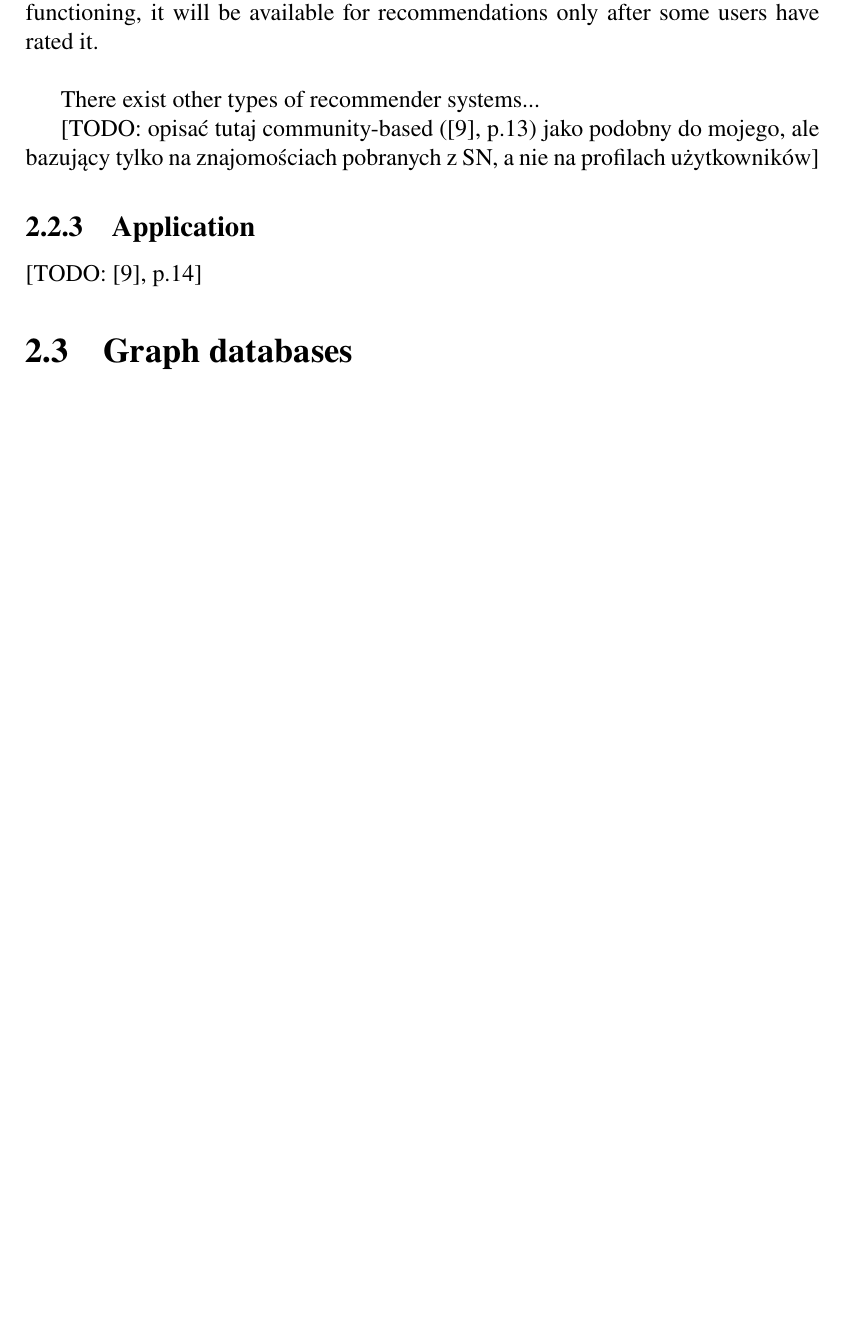
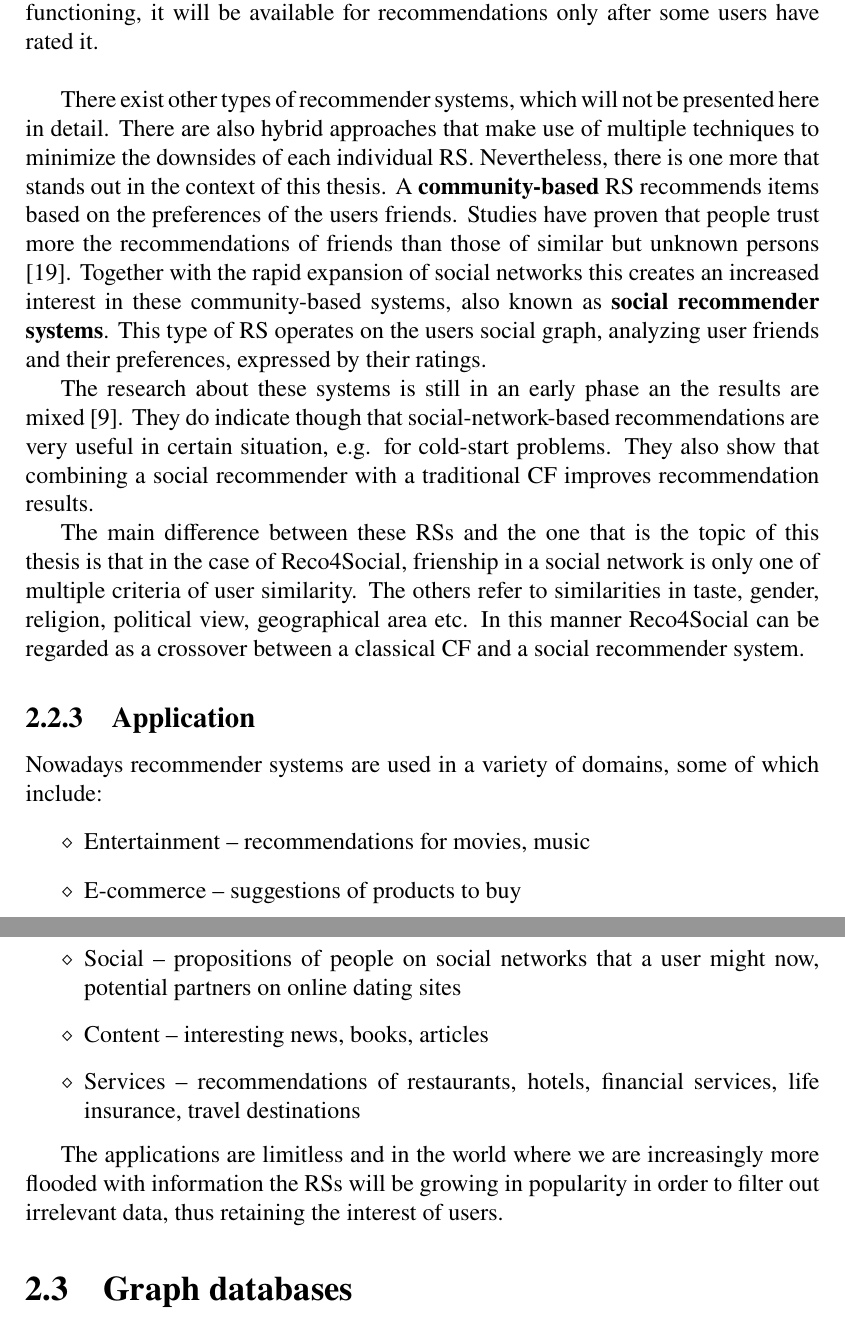
Before and after one commit to sprzedwojski/master-thesis, a LaTeX thesis (main.tex): part of page 8 of 47 before the commit and two parts of pages 8 and 9 of 48 after it, the two joined at a grey line, cut so that both start at the same text, the shorter picture padded with empty space. Compiled offline with pdfLaTeX.

Commit message:
Recommender systems: applications.

```diff
--- a/main.tex
+++ b/main.tex
@@ -231,5 +230,4 @@ The advantage of such an approach is that there is no need for other users in th
 
 However the disadvantage is that all items need to be well characterised by features, which imposes constraints on item addition. Moreover, only items of the same category can be compared, as it is impossible to directly compare features of, e.g. a movie and a music album. Therefore this kind of system could not work well in a multi-category environment.
 
-% \subsubsection{Collaborative filtering}
 \hbox{}
@@ -240,12 +238,27 @@ This approach to RS allows for the items to be transparent to the system, i.e. i
 The drawback is that in order for the system to work, it needs a large user base with ratings. Moreover, if a new item is added in the course of the system's functioning, it will be available for recommendations only after some users have rated it.
 
 \hbox{}
-There exist other types of recommender systems...
+There exist other types of recommender systems, which will not be presented here in detail. There are also hybrid approaches that make use of multiple techniques to minimize the downsides of each individual RS.
+Nevertheless, there is one more that stands out in the context of this thesis. A {\bf community-based} RS recommends items based on the preferences of the users friends. Studies have proven that people trust more the recommendations of friends than those of similar but unknown persons \cite{sinha}. Together with the rapid expansion of social networks this creates an increased interest in these community-based systems, also known as {\bf social recommender systems}. This type of RS operates on the users social graph, analyzing user friends and their preferences, expressed by their ratings.
 
-[TODO: opisać tutaj community-based (\cite{rec_sys_handbook}, p.13) jako podobny do mojego, ale bazujący tylko na znajomościach pobranych z SN, a nie na profilach użytkowników]
+The research about these systems is still in an early phase an the results are mixed \cite{rec_sys_handbook}. They do indicate though that social-network-based recommendations are very useful in certain situation, e.g. for cold-start problems. They also show that combining a social recommender with a traditional CF improves recommendation results.
+
+The main difference between these RSs and the one that is the topic of this thesis is that in the case of Reco4Social, frienship in a social network is only one of multiple criteria of user similarity. The others refer to similarities in taste, gender, religion, political view, geographical area etc. In this manner Reco4Social can be regarded as a crossover between a classical CF and a social recommender system.
+% a more comprehensive variant of a social recommender system.
 
 \subsection{Application}
-[TODO: \cite{rec_sys_handbook}, p.14]
+% [TODO: \cite{rec_sys_handbook}, p.14]
+
+Nowadays recommender systems are used in a variety of domains, some of which include:
+\begin{itemize}
+\item Entertainment -- recommendations for movies, music
+\item E-commerce -- suggestions of products to buy
+\item Social -- propositions of people on social networks that a user might now, potential partners on online dating sites
+\item Content -- interesting news, books, articles
+\item Services -- recommendations of restaurants, hotels, financial services, life insurance, travel destinations
+\end{itemize}
+
+The applications are limitless and in the world where we are increasingly more flooded with information the RSs will be growing in popularity in order to filter out irrelevant data, thus retaining the interest of users.
 
 \section{Graph databases}
 
```
Also changed, not shown: main.tex (8 more changed lines).
